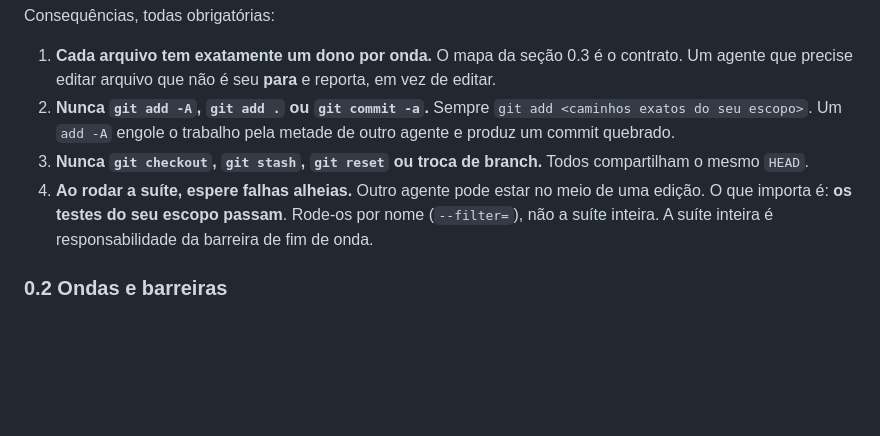
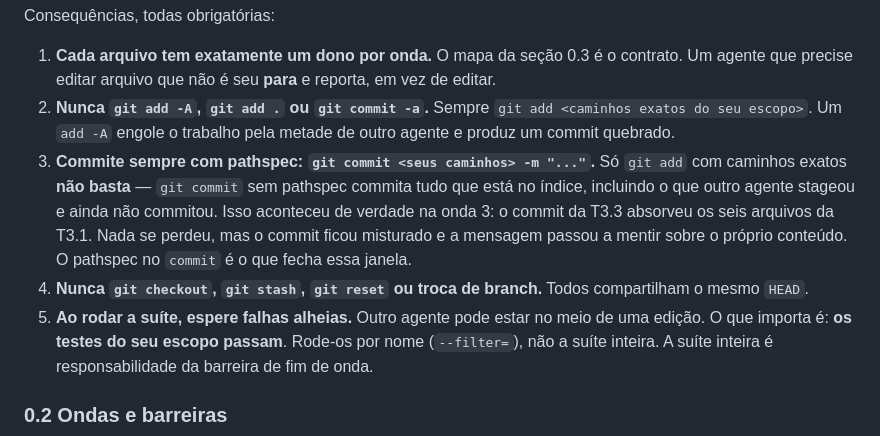
Before and after one commit to rodrigomedeirosbrazil/portatec, a Markdown page: docs/plans/2026-09-01-navegacao-app-cliente-plano.md, the part around the change. Drawn GitHub-style; blank space fills up the shorter version.

Commit message:
docs: exige pathspec no git commit para agentes paralelos
Co-Authored-By: Claude Opus 5 <noreply@anthropic.com>

```diff
--- a/docs/plans/2026-09-01-navegacao-app-cliente-plano.md
+++ b/docs/plans/2026-09-01-navegacao-app-cliente-plano.md
@@ -36,9 +36,15 @@ Consequências, todas obrigatórias:
 2. **Nunca `git add -A`, `git add .` ou `git commit -a`.** Sempre
    `git add <caminhos exatos do seu escopo>`. Um `add -A` engole o trabalho pela metade de
    outro agente e produz um commit quebrado.
-3. **Nunca `git checkout`, `git stash`, `git reset` ou troca de branch.** Todos compartilham
+3. **Commite sempre com pathspec: `git commit <seus caminhos> -m "..."`.** Só `git add` com
+   caminhos exatos **não basta** — `git commit` sem pathspec commita tudo que está no
+   índice, incluindo o que outro agente stageou e ainda não commitou. Isso aconteceu de
+   verdade na onda 3: o commit da T3.3 absorveu os seis arquivos da T3.1. Nada se perdeu,
+   mas o commit ficou misturado e a mensagem passou a mentir sobre o próprio conteúdo. O
+   pathspec no `commit` é o que fecha essa janela.
+4. **Nunca `git checkout`, `git stash`, `git reset` ou troca de branch.** Todos compartilham
    o mesmo `HEAD`.
-4. **Ao rodar a suíte, espere falhas alheias.** Outro agente pode estar no meio de uma
+5. **Ao rodar a suíte, espere falhas alheias.** Outro agente pode estar no meio de uma
    edição. O que importa é: **os testes do seu escopo passam**. Rode-os por nome
    (`--filter=`), não a suíte inteira. A suíte inteira é responsabilidade da barreira de fim
    de onda.
```
